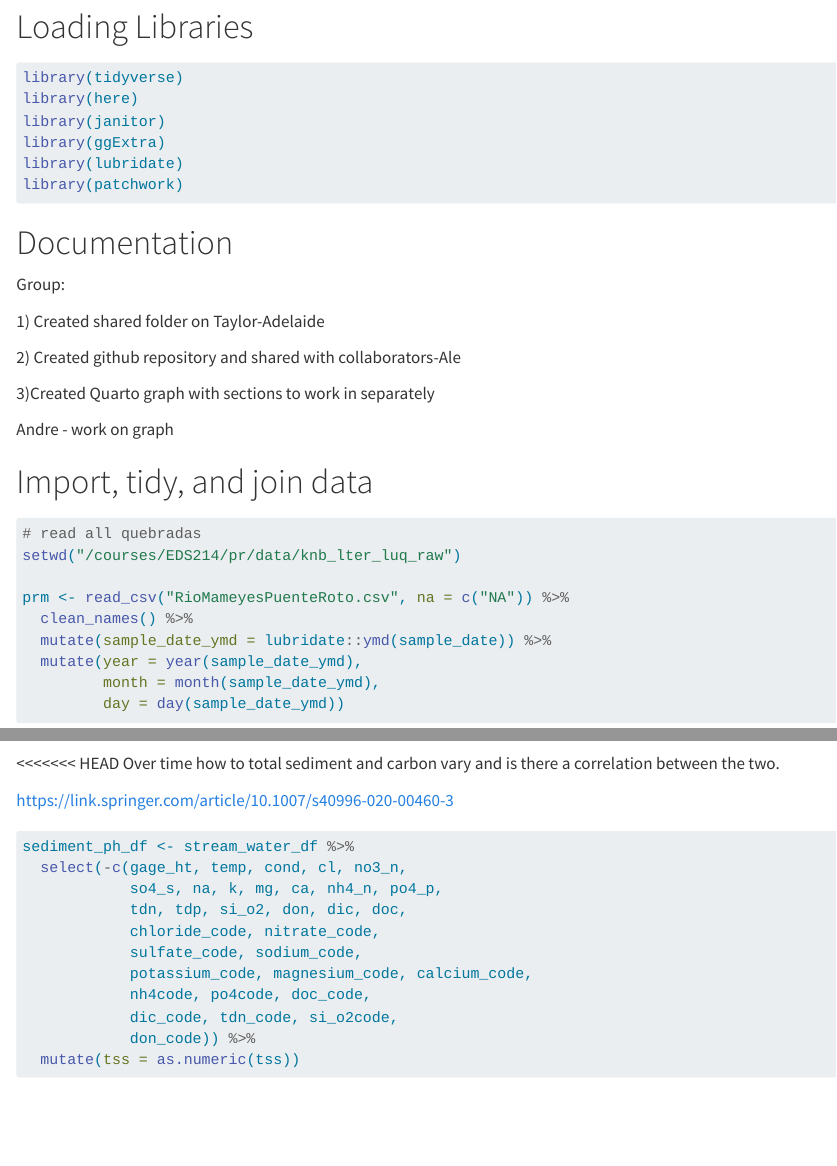
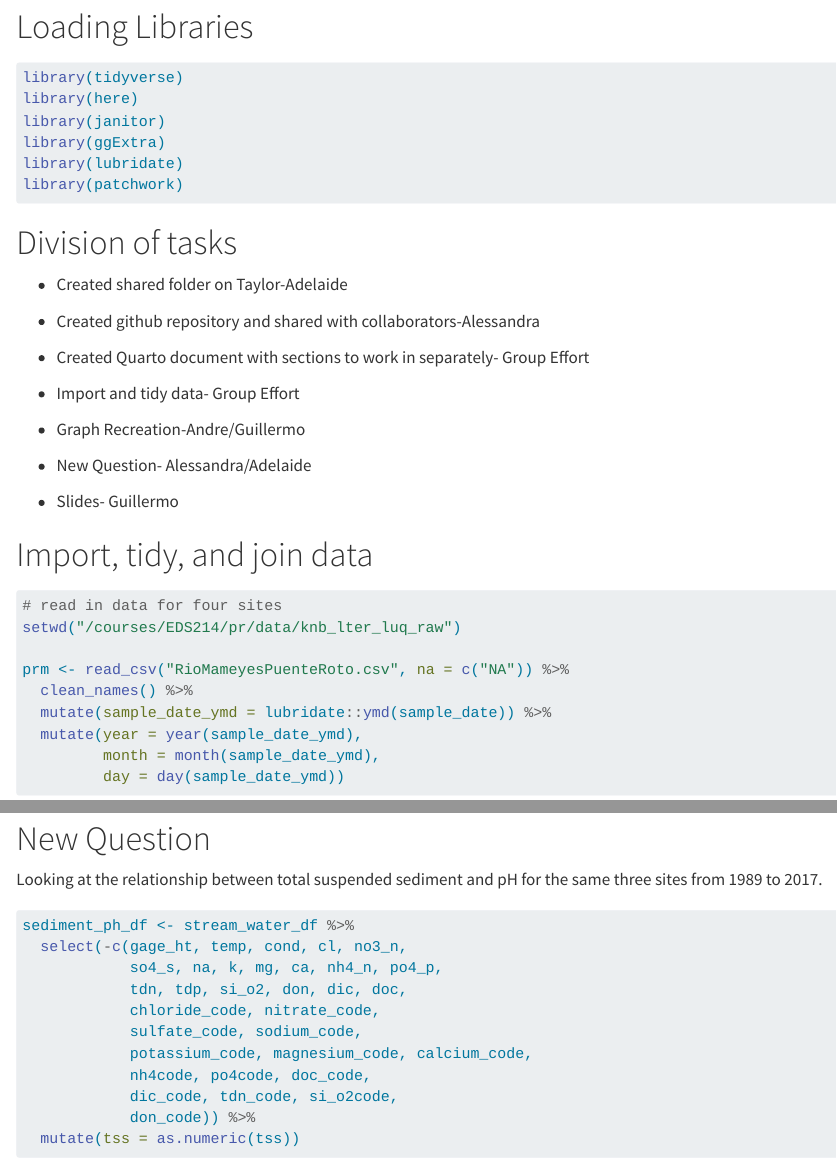
Before and after one commit to adelaiderobinson/pr, a Quarto document (quarto_key.qmd): the page in a window 1100 px wide, from 80 px down, and a second part further down, joined at a grey line. Rendered offline with R 4.5, knitr and Pandoc in place of Quarto, with nearby package versions; some code elsewhere in the file could not run offline; long lines of code are wrapped; column names are cleaned by a stand-in for the janitor package.

Commit message:
edited README and headings on quarto_key

````diff
--- a/quarto_key.qmd
+++ b/quarto_key.qmd
@@ -18,23 +18,27 @@ library(lubridate)
 library(patchwork)
 ```
 
-# Documentation
+# Division of tasks
 
-Group:
+-   Created shared folder on Taylor-Adelaide
 
-1\) Created shared folder on Taylor-Adelaide
+-   Created github repository and shared with collaborators-Alessandra
 
-2\) Created github repository and shared with collaborators-Ale
+-   Created Quarto document with sections to work in separately- Group Effort
 
-3)Created Quarto graph with sections to work in separately
+-   Import and tidy data- Group Effort
 
-Andre - work on graph
+-   Graph Recreation-Andre/Guillermo
+
+-   New Question- Alessandra/Adelaide
+
+-   Slides- Guillermo
 
 # Import, tidy, and join data
 
 ```{r}
 
-# read all quebradas
+# read in data for four sites
 setwd("/courses/EDS214/pr/data/knb_lter_luq_raw")
 
 prm <- read_csv("RioMameyesPuenteRoto.csv", na = c("NA")) %>%
@@ -131,11 +133,11 @@ ggplot(monthly_stream_quality, aes(x = date,
         plot.title.position = "plot")
 ```
 
-<<<<<<< HEAD
-Over time how to total sediment and carbon vary and is there a correlation between the two.
+#
 
+# New Question
 
-https://link.springer.com/article/10.1007/s40996-020-00460-3
+Looking at the relationship between total suspended sediment and pH for the same three sites from 1989 to 2017.
 
 ```{r}
 sediment_ph_df <- stream_water_df %>%
````
Also changed, not shown: README.md, quarto_key.qmd (6 more changed lines).
